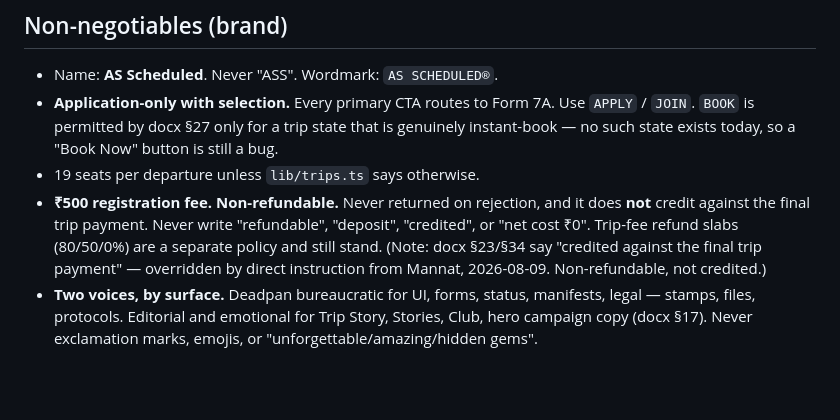
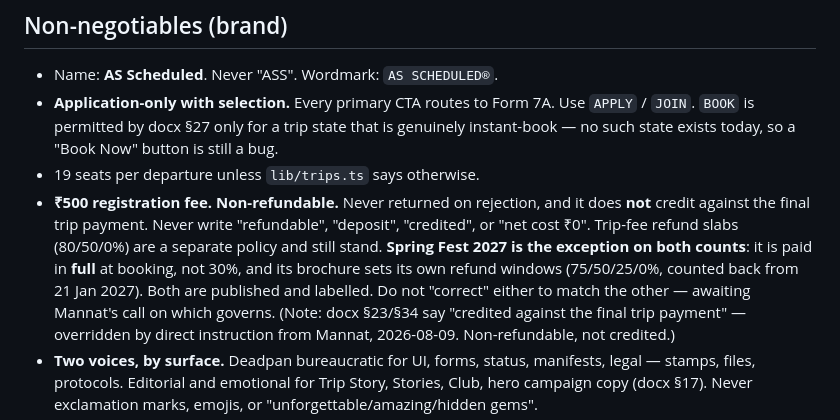
Before and after one commit to ashutosh8021/Asscheduled, a Markdown page: CLAUDE.md, the part around the change. GitHub-like rendering; blank space fills up the shorter version.

Commit message:
docs: record the two ways spring fest differs
CLAUDE.md stated the 30% booking amount and the 80/50/0 refund slabs as
the rule without exception. Spring Fest breaks both, so a later session
reading only that line would "fix" the new page back and be wrong on
somebody's money. Says which is which and that neither should be
reconciled until Mannat decides.

```diff
--- a/CLAUDE.md
+++ b/CLAUDE.md
@@ -55,6 +55,10 @@ board, GSAP/Framer setup, Safari and perf work.
 - **₹500 registration fee. Non-refundable.** Never returned on rejection, and it does **not**
   credit against the final trip payment. Never write "refundable", "deposit", "credited", or
   "net cost ₹0". Trip-fee refund slabs (80/50/0%) are a separate policy and still stand.
+  **Spring Fest 2027 is the exception on both counts**: it is paid in **full** at booking,
+  not 30%, and its brochure sets its own refund windows (75/50/25/0%, counted back from
+  21 Jan 2027). Both are published and labelled. Do not "correct" either to match the
+  other — awaiting Mannat's call on which governs.
   (Note: docx §23/§34 say "credited against the final trip payment" — overridden by direct
   instruction from Mannat, 2026-08-09. Non-refundable, not credited.)
 - **Two voices, by surface.** Deadpan bureaucratic for UI, forms, status, manifests, legal —
```
